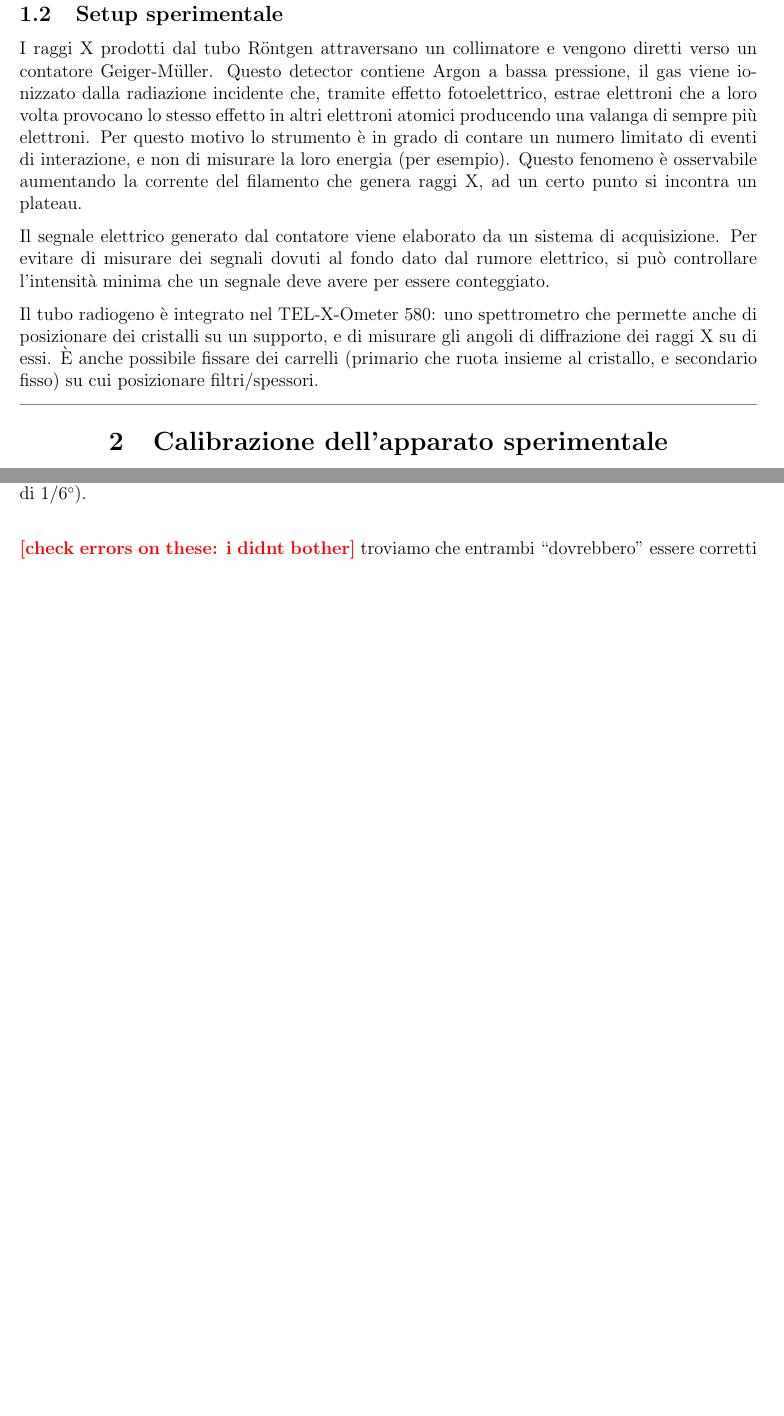
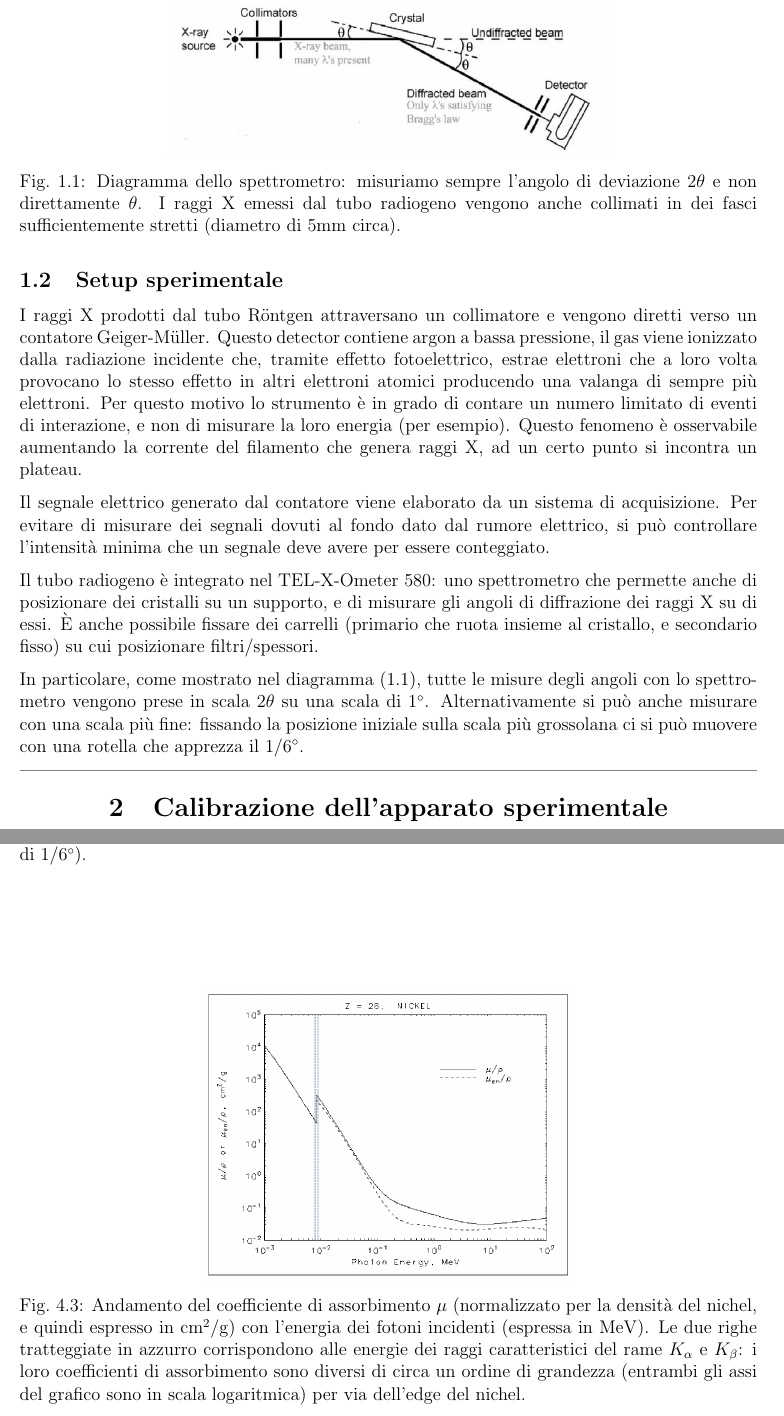
Before and after one commit to 0universe0/lab_ifns_sm, a LaTeX paper (reportXray/xray.tex, which reads reportXray/sections/1_intro.tex, reportXray/sections/4_emission.tex): two parts of pages 3 and 7 of 13 before the commit and two parts of pages 3 and 9 of 14 after it, joined at a grey line, cut at the place of the change, the shorter picture padded with empty space. Compiled offline with pdfLaTeX.

Commit message:
general improvements, added figures

```diff
--- a/reportXray/sections/1_intro.tex
+++ b/reportXray/sections/1_intro.tex
@@ -36,11 +36,21 @@ dove $ n $ è l'ordine, $ \lambda $ la lunghezza d'onda della radiazione, $ d $
 \subsection{Setup sperimentale}
 
 I raggi X prodotti dal tubo Röntgen attraversano un collimatore e vengono diretti verso un contatore Geiger-Müller.
-Questo detector contiene Argon a bassa pressione, il gas viene ionizzato dalla radiazione incidente che, tramite effetto fotoelettrico, estrae elettroni che a loro volta provocano lo stesso effetto in altri elettroni atomici producendo una valanga di sempre più elettroni.
+Questo detector contiene argon a bassa pressione, il gas viene ionizzato dalla radiazione incidente che, tramite effetto fotoelettrico, estrae elettroni che a loro volta provocano lo stesso effetto in altri elettroni atomici producendo una valanga di sempre più elettroni.
 Per questo motivo lo strumento è in grado di contare un numero limitato di eventi di interazione, e non di misurare la loro energia (per esempio). Questo fenomeno è osservabile aumentando la corrente del filamento che genera raggi X, ad un certo punto si incontra un plateau.
+
+\begin{figure}
+\centering
+\includegraphics[width=0.6\textwidth]{./figs/telx.png}
+\caption{Diagramma dello spettrometro: misuriamo sempre l'angolo di deviazione $ 2\theta $ e non direttamente $ \theta $. I raggi X emessi dal tubo radiogeno vengono anche collimati in dei fasci sufficientemente stretti (diametro di $ 5 \unit{mm} $ circa).}
+\label{fig:setup}
+\end{figure}
 
 Il segnale elettrico generato dal contatore viene elaborato da un sistema di acquisizione.
 Per evitare di misurare dei segnali dovuti al fondo dato dal rumore elettrico, si può controllare l'intensità minima che un segnale deve avere per essere conteggiato.
 
 Il tubo radiogeno è integrato nel TEL-X-Ometer 580: uno spettrometro che permette anche di posizionare dei cristalli su un supporto, e di misurare gli angoli di diffrazione dei raggi X su di essi.
 È anche possibile fissare dei carrelli (primario che ruota insieme al cristallo, e secondario fisso) su cui posizionare filtri/spessori.
+
+In particolare, come mostrato nel diagramma (\ref{fig:setup}), tutte le misure degli angoli con lo spettrometro vengono prese in scala $ 2\theta $ su una scala di $ 1 \unit{\degree} $.
+Alternativamente si può anche misurare con una scala più fine: fissando la posizione iniziale sulla scala più grossolana ci si può muovere con una rotella che apprezza il $ 1/6 \unit{\degree} $.
--- a/reportXray/sections/4_emission.tex
+++ b/reportXray/sections/4_emission.tex
@@ -97,8 +97,8 @@ troviamo che esse sono compatibili tra loro (con $ Z = 0.013 $): questo suggeris
 
 In effetti, studiando la differenza tra $ \theta_1 $ e $\theta_2$ con i valori teorici (calcolati con Bragg):
 \begin{equation}
-\theta_1^\text{theo} = (14.29 \pm 0.01) \unit{\degree} \qquad \theta_2^\text{theo} = (15.90 \pm 0.01) \unit{\degree}
-\end{equation} \help{check errors on these: i didnt bother}
+\theta_1^\text{theo} = (14.29 \pm 0.02) \unit{\degree} \qquad \theta_2^\text{theo} = (15.90 \pm 0.02) \unit{\degree}
+\end{equation}
 troviamo che entrambi ``dovrebbero'' essere corretti di $ (0.7 \pm 0.4) \unit{\degree} $.
 
 In seguito proveremo a correggere tutte le stime con questo valore.
@@ -169 +171,7 @@ $2\theta$ & $\delta 2\theta$ & $\nu$ & $\delta \nu$ & $2\theta_\text{fine}$ & $\
 
+\begin{figure}
+\centering
+\includegraphics[width=0.5\textwidth]{./figs/nichelmu.png}
+\caption{Andamento del coefficiente di assorbimento $ \mu $ (normalizzato per la densità del nichel, e quindi espresso in $ \unit{cm^2 / g} $) con l'energia dei fotoni incidenti (espressa in $ \unit{MeV} $). Le due righe tratteggiate in azzurro corrispondono alle energie dei raggi caratteristici del rame $ K_\alpha $ e $ K_\beta $: i loro coefficienti di assorbimento sono diversi di circa un ordine di grandezza (entrambi gli assi del grafico sono in scala logaritmica) per via dell'edge del nichel.}
+\label{fig:nichelmu}
+\end{figure}
```
Also changed, not shown: reportXray/sections/6_conclusioni.tex (+1 -1 lines), reportXray/figs/nichelmu.png (added), reportXray/figs/telx.png (added), reportXray/xray.pdf, reportXray/sections/1_intro.tex (14 more changed lines), reportXray/sections/4_emission.tex (3 more changed lines).
